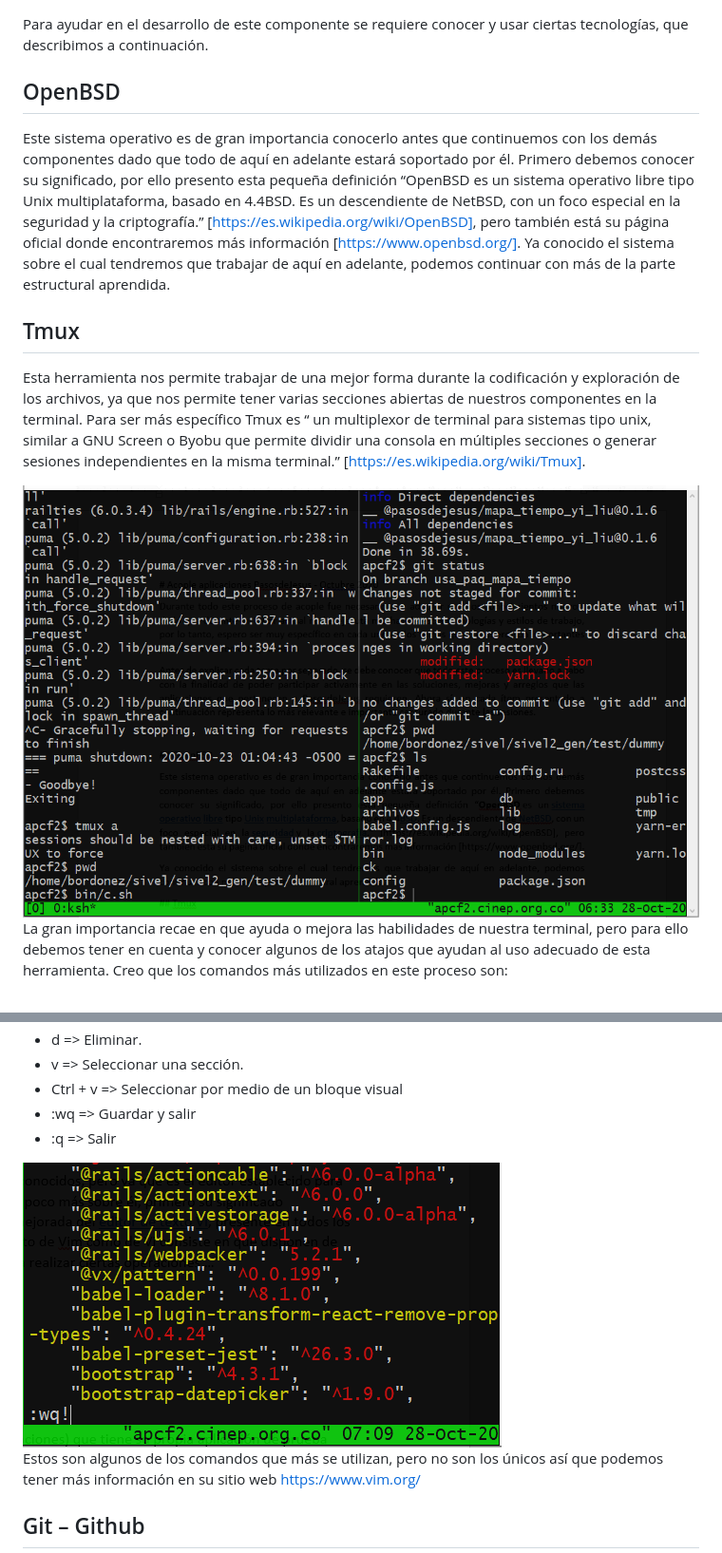
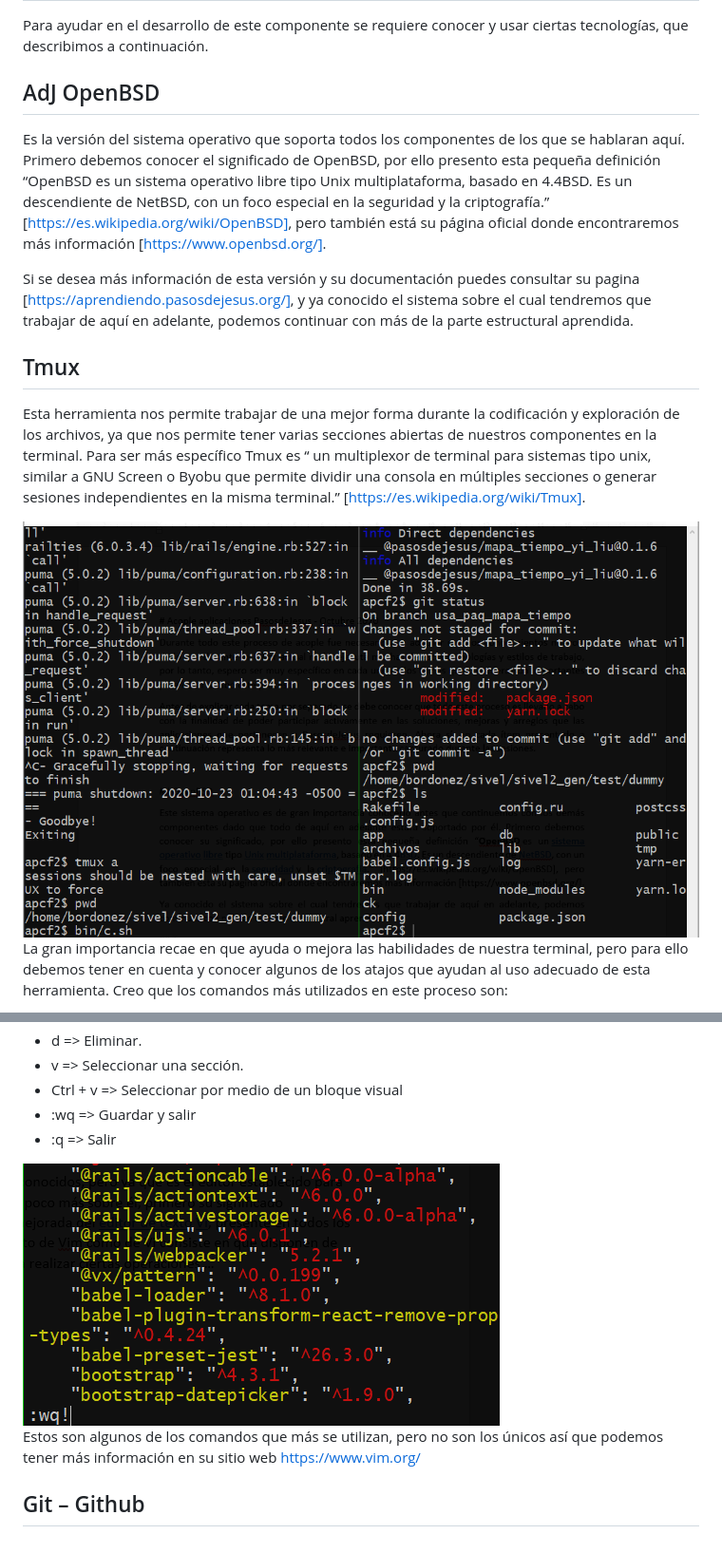
Before and after one commit to pasosdeJesus/mapa_tiempo_yi_liu, a Markdown page: doc/acople_2020-10/acople-2020-10.md, 2 parts joined by grey strips. Shown: that part at 95% size. GitHub-like rendering; pictures changed too: doc/acople_2020-10/images/tmux.png, doc/acople_2020-10/images/vim.png.

Commit message:
Actualizacion del documento de acoplamiento y de sus imagenes

```diff
--- a/doc/acople_2020-10/acople-2020-10.md
+++ b/doc/acople_2020-10/acople-2020-10.md
@@ -1,9 +1,10 @@
 # Anotaciones para desarrollar mapa_tiempo_yi_liu integrado a sistemas de información de PasosdeJesus - Octubre 2020
 Para ayudar en el desarrollo de este componente se requiere conocer y usar ciertas tecnologías, que describimos a continuación.
 
-## OpenBSD
-Este sistema operativo es de gran importancia conocerlo antes que continuemos con los demás componentes dado que todo de aquí en adelante estará soportado por él. Primero debemos conocer su significado, por ello presento esta pequeña definición “OpenBSD es un sistema operativo libre tipo Unix multiplataforma, basado en 4.4BSD. Es un descendiente de NetBSD, con un foco especial en la seguridad y la criptografía.” [https://es.wikipedia.org/wiki/OpenBSD], pero también está su página oficial donde encontraremos más información [https://www.openbsd.org/].
-Ya conocido el sistema sobre el cual tendremos que trabajar de aquí en adelante, podemos continuar con más de la parte estructural aprendida.
+## AdJ OpenBSD
+Es la versión del sistema operativo que soporta todos los componentes de los que se hablaran aquí. Primero debemos conocer el significado de OpenBSD, por ello presento esta pequeña definición “OpenBSD es un sistema operativo libre tipo Unix multiplataforma, basado en 4.4BSD. Es un descendiente de NetBSD, con un foco especial en la seguridad y la criptografía.” [https://es.wikipedia.org/wiki/OpenBSD], pero también está su página oficial donde encontraremos más información [https://www.openbsd.org/].
+
+Si se desea más información de esta versión y su documentación puedes consultar su pagina [https://aprendiendo.pasosdejesus.org/], y ya conocido el sistema sobre el cual tendremos que trabajar de aquí en adelante, podemos continuar con más de la parte estructural aprendida.
 
 ## Tmux
 Esta herramienta nos permite trabajar de una mejor forma durante la codificación y exploración de los archivos, ya que nos permite tener varias secciones abiertas de nuestros componentes en la terminal. Para ser más específico Tmux es “ un multiplexor de terminal para sistemas tipo unix, similar a GNU Screen o Byobu que permite dividir una consola en múltiples secciones o generar sesiones independientes en la misma terminal.” [https://es.wikipedia.org/wiki/Tmux].
```
